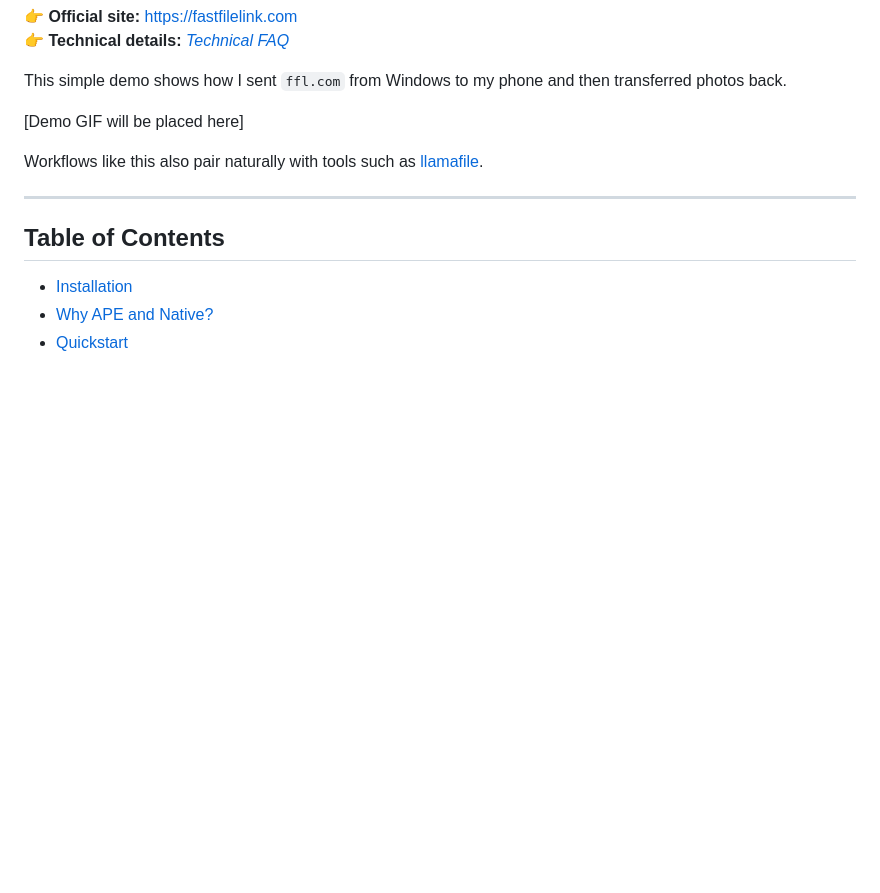
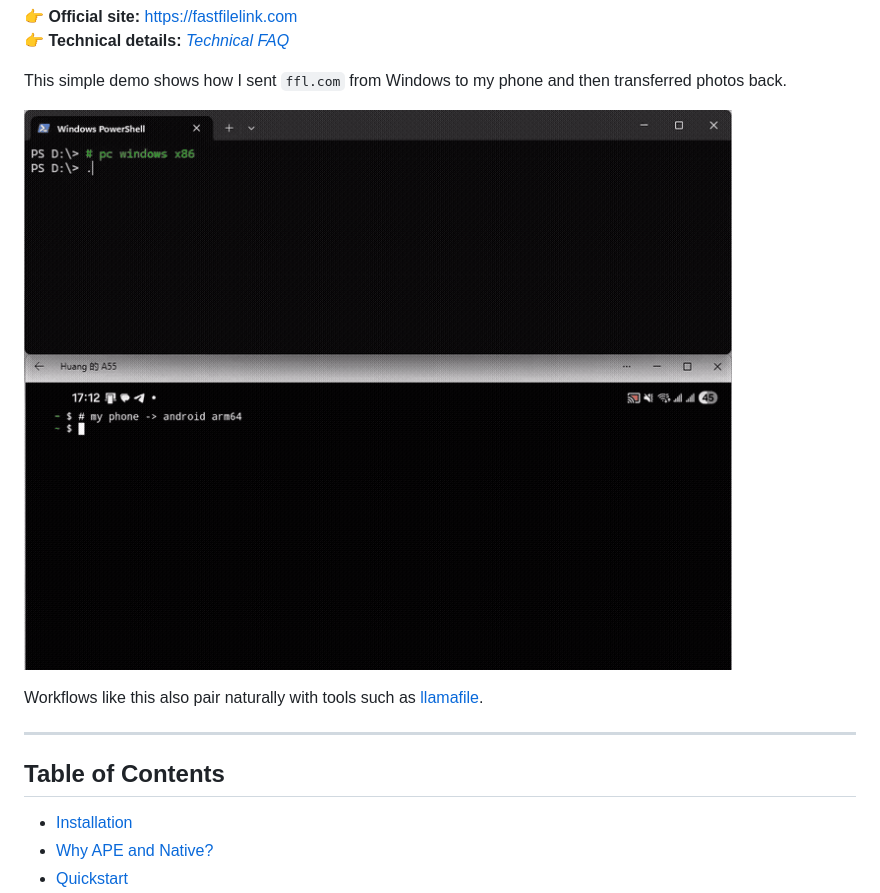
Before and after one commit to nuwainfo/ffl, a Markdown page: README.md, the part around the change. GitHub-like rendering; pictures changed too: demo.gif (added); blank space fills up the shorter version.

Commit message:
Add demo, and get server js if available in Build script.

```diff
--- a/README.md
+++ b/README.md
@@ -22,7 +22,7 @@ AFAIK, `ffl` is the only CLI file-transfer tool that does all of the following:
 
 This simple demo shows how I sent `ffl.com` from Windows to my phone and then transferred photos back.
 
-[Demo GIF will be placed here]
+![Demo](demo.gif)
 
 Workflows like this also pair naturally with tools such as [llamafile](https://github.com/mozilla-ai/llamafile).
 
```
Also changed, not shown: 2 other files.
